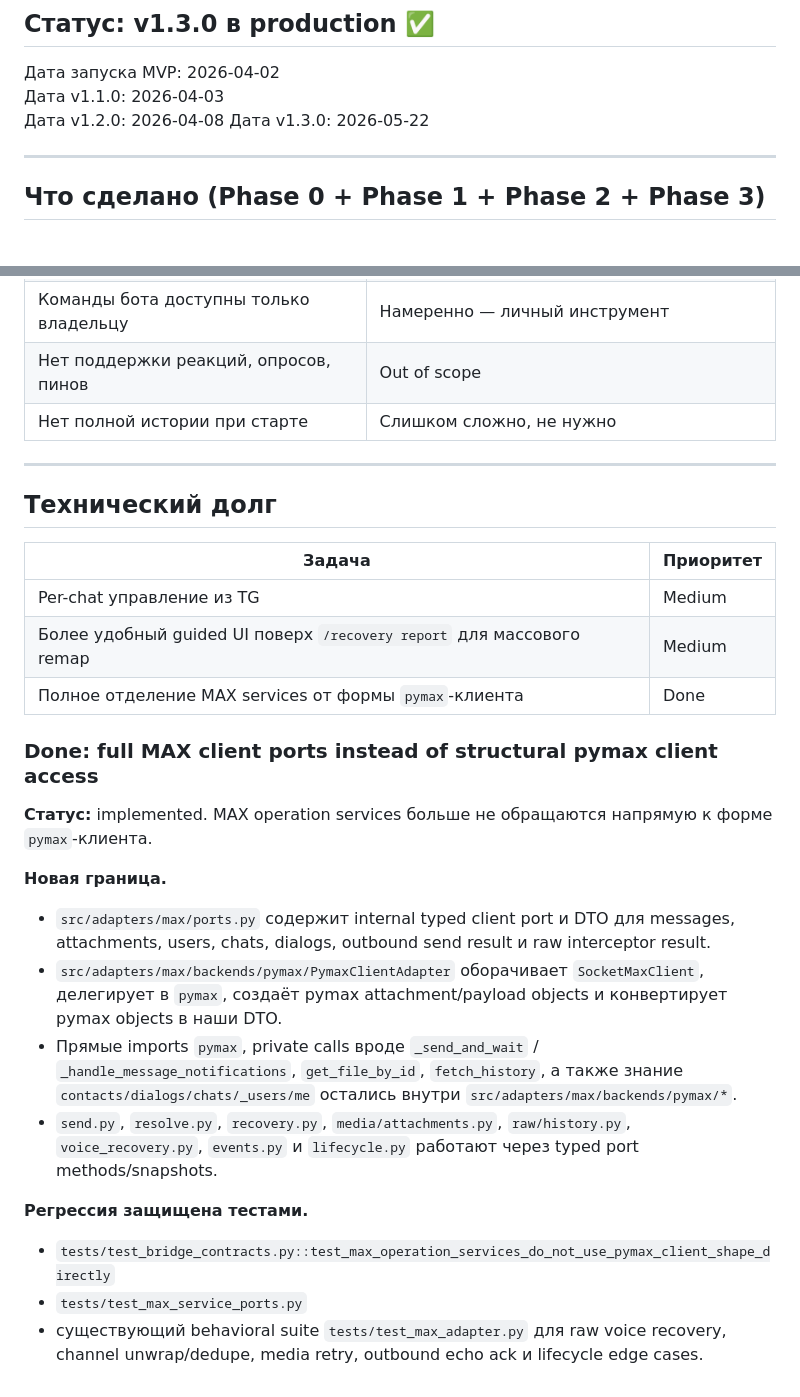
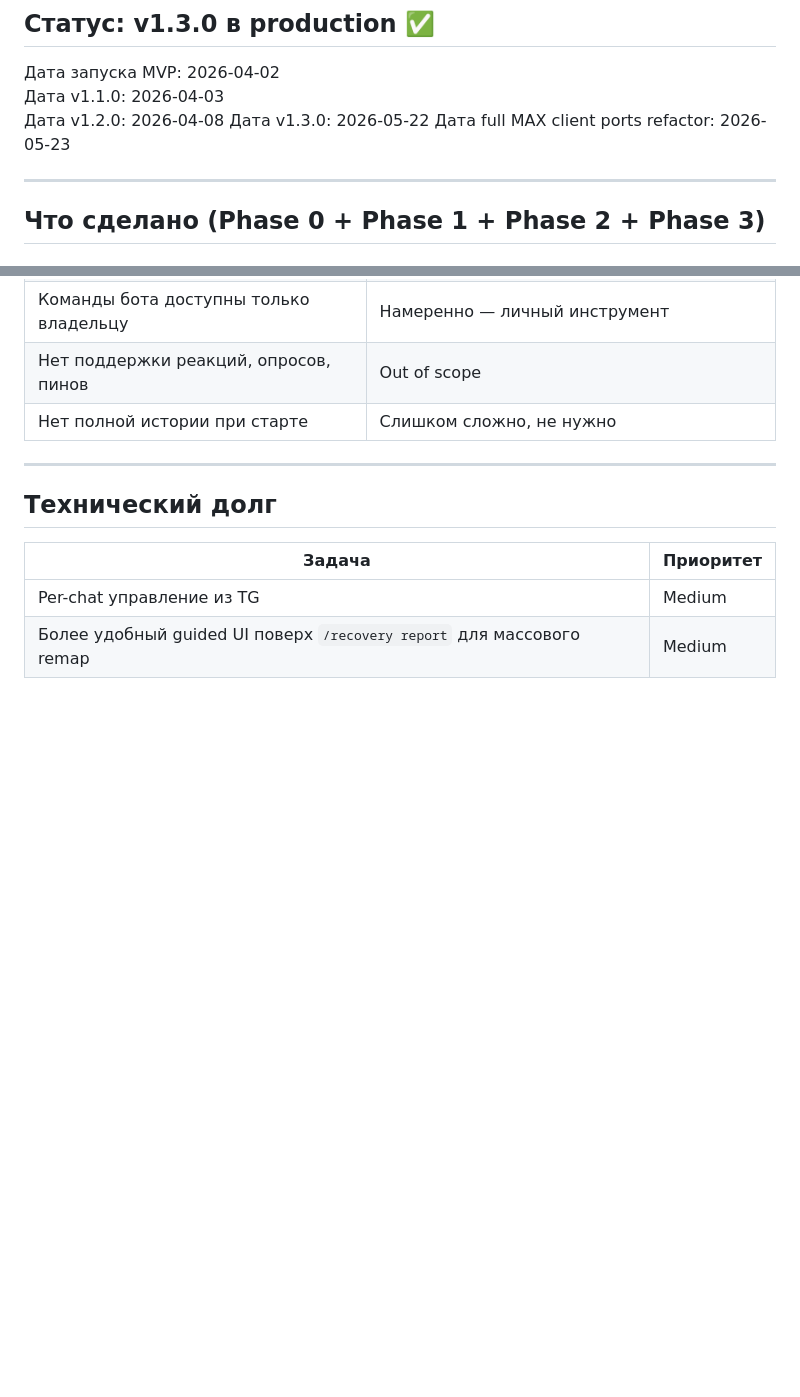
Before and after one commit to eiler2005/maxgram, a Markdown page: docs/roadmap.md, 2 parts joined by grey strips. Drawn GitHub-style; blank space fills up the shorter version.

Commit message:
Update roadmap for MAX ports completion

```diff
--- a/docs/roadmap.md
+++ b/docs/roadmap.md
@@ -6,6 +6,7 @@
 Дата v1.1.0: 2026-04-03
 Дата v1.2.0: 2026-04-08
 Дата v1.3.0: 2026-05-22
+Дата full MAX client ports refactor: 2026-05-23
 
 ---
 
@@ -170,21 +185,3 @@
 |--------|-----------|
 | Per-chat управление из TG | Medium |
 | Более удобный guided UI поверх `/recovery report` для массового remap | Medium |
-| Полное отделение MAX services от формы `pymax`-клиента | Done |
-
-### Done: full MAX client ports instead of structural pymax client access
-
-**Статус:** implemented. MAX operation services больше не обращаются напрямую к форме `pymax`-клиента.
-
-**Новая граница.**
-
-- `src/adapters/max/ports.py` содержит internal typed client port и DTO для messages, attachments, users, chats, dialogs, outbound send result и raw interceptor result.
-- `src/adapters/max/backends/pymax/PymaxClientAdapter` оборачивает `SocketMaxClient`, делегирует в `pymax`, создаёт pymax attachment/payload objects и конвертирует pymax objects в наши DTO.
-- Прямые imports `pymax`, private calls вроде `_send_and_wait` / `_handle_message_notifications`, `get_file_by_id`, `fetch_history`, а также знание `contacts/dialogs/chats/_users/me` остались внутри `src/adapters/max/backends/pymax/*`.
-- `send.py`, `resolve.py`, `recovery.py`, `media/attachments.py`, `raw/history.py`, `voice_recovery.py`, `events.py` и `lifecycle.py` работают через typed port methods/snapshots.
-
-**Регрессия защищена тестами.**
-
-- `tests/test_bridge_contracts.py::test_max_operation_services_do_not_use_pymax_client_shape_directly`
-- `tests/test_max_service_ports.py`
-- существующий behavioral suite `tests/test_max_adapter.py` для raw voice recovery, channel unwrap/dedupe, media retry, outbound echo ack и lifecycle edge cases.
```
Also changed, not shown: other parts of docs/roadmap.md (+14 -0 lines).
